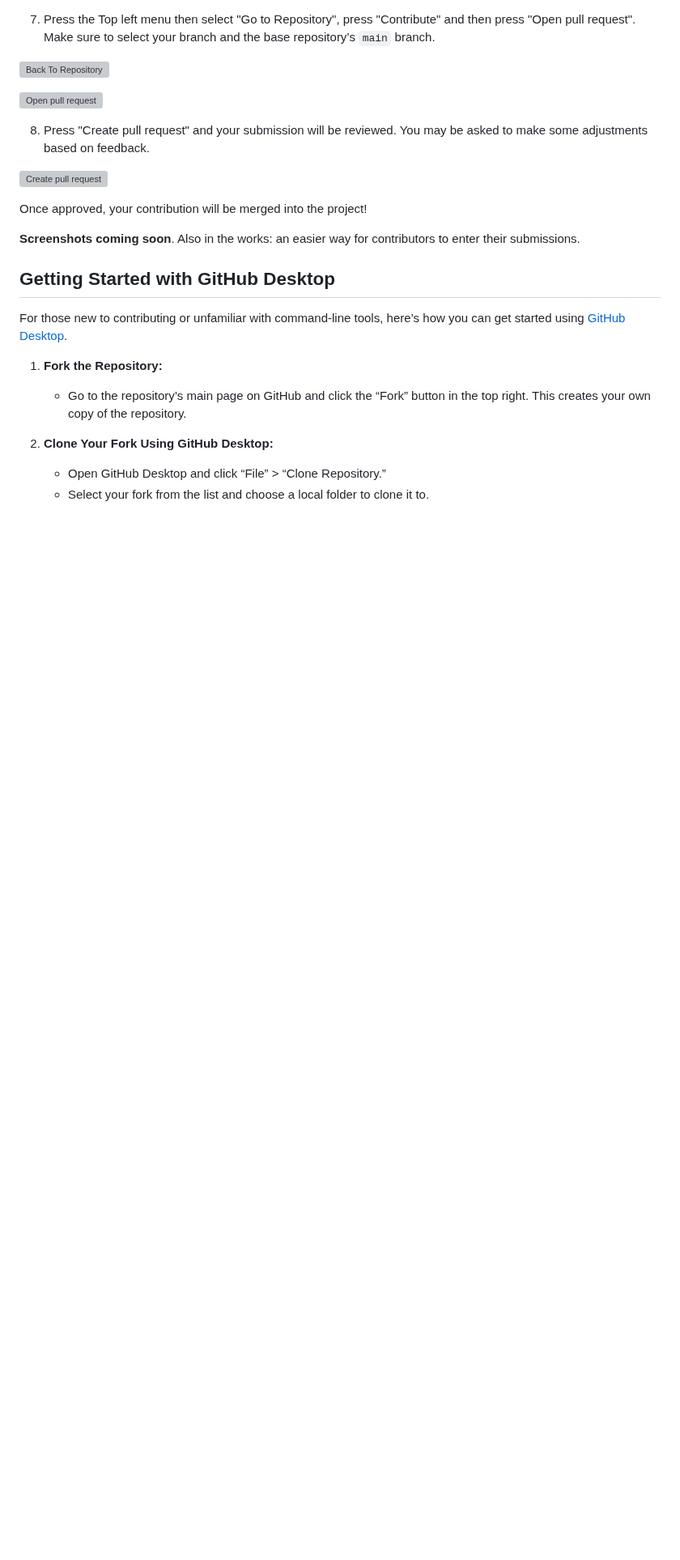
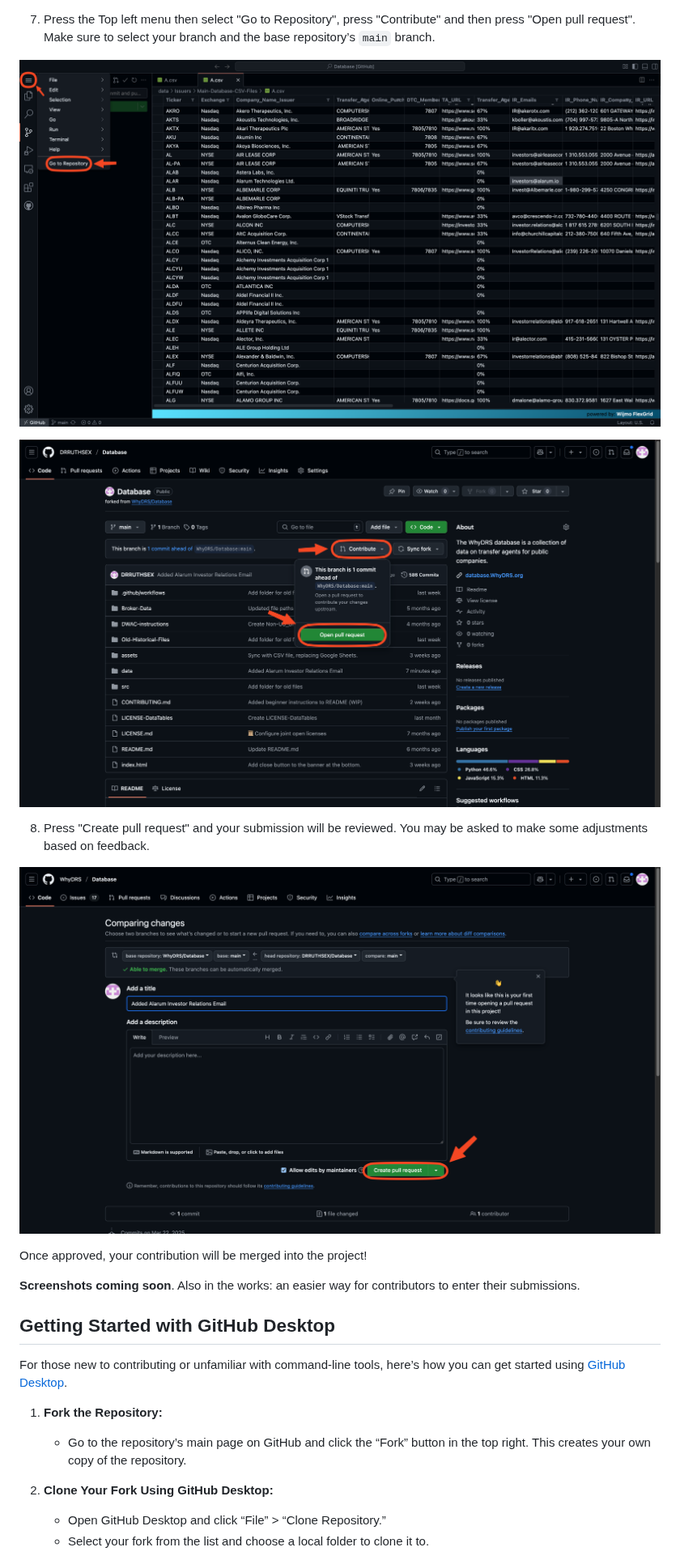
Before and after one commit to WhyDRS/Database, a Markdown page: CONTRIBUTING.md, the part around one of its changes. Shown at 81% size. Drawn GitHub-style; blank space fills up the shorter version; grey boxes are pictures that could not be loaded.

```diff
--- a/CONTRIBUTING.md
+++ b/CONTRIBUTING.md
@@ -60,13 +60,13 @@ You might contribute here by:
 
 7. Press the Top left menu then select "Go to Repository", press "Contribute" and then press "Open pull request". Make sure to select your branch and the base repository’s `main` branch.
 
-![Back To Repository](assets/images/image-12.png)
+![Back To Repository](assets/images/Contributing-Screenshots/image-12.png)
 
-![Open pull request](assets/images/image-13.png)
+![Open pull request](assets/images/Contributing-Screenshots/image-13.png)
 
 8. Press "Create pull request" and your submission will be reviewed. You may be asked to make some adjustments based on feedback.
 
-![Create pull request](assets/images/image-14.png)
+![Create pull request](assets/images/Contributing-Screenshots/image-14.png)
 
 Once approved, your contribution will be merged into the project!
 
```
Also changed, not shown: other parts of CONTRIBUTING.md (+11 -11 lines).
